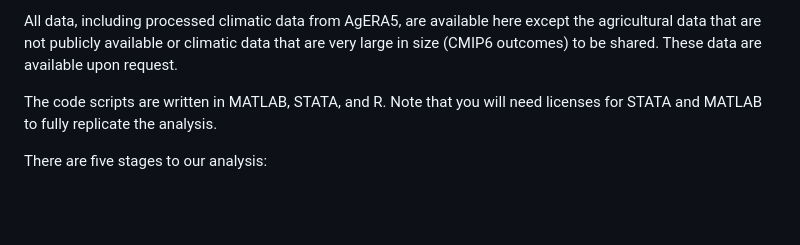
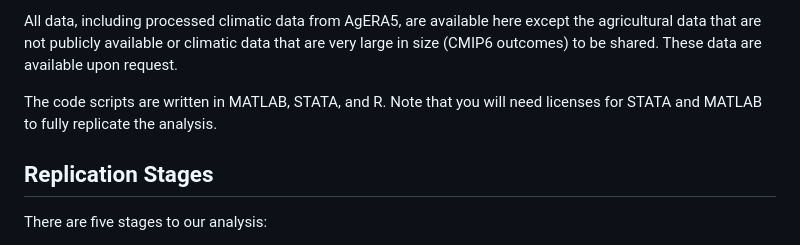
Before and after one commit to SMalaekeh/AG_Paper_2023, a Markdown page: README.md, the part around the change. GitHub-like rendering; blank space fills up the shorter version.

```diff
--- a/README.md
+++ b/README.md
@@ -5,6 +5,9 @@ This GitHub repository hosts the code and data for the research paper titled "In
 All data, including processed climatic data from AgERA5, are available here except the agricultural data that are not publicly available or climatic data that are very large in size (CMIP6 outcomes) to be shared. These data are available upon request.
 
 The code scripts are written in MATLAB, STATA, and R. Note that you will need licenses for STATA and MATLAB to fully replicate the analysis.
+
+
+## Replication Stages
 
 There are five stages to our analysis:
 
```
